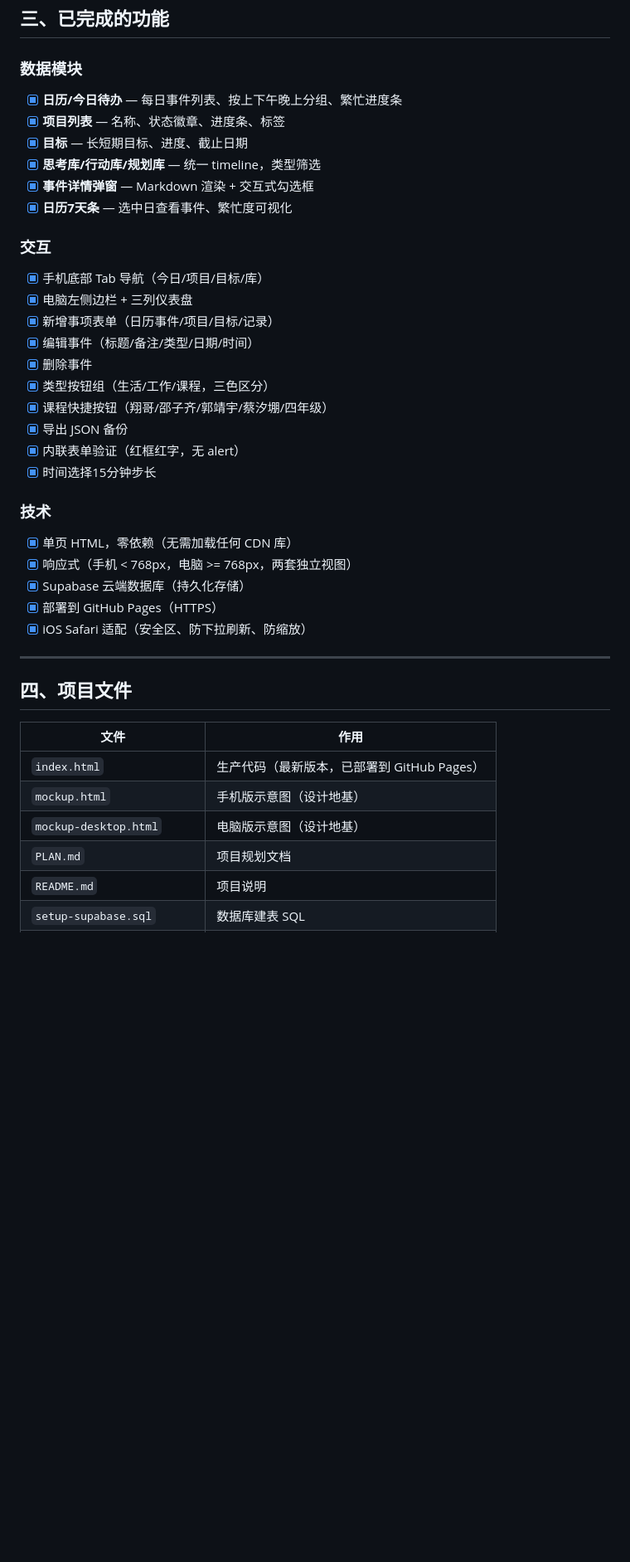
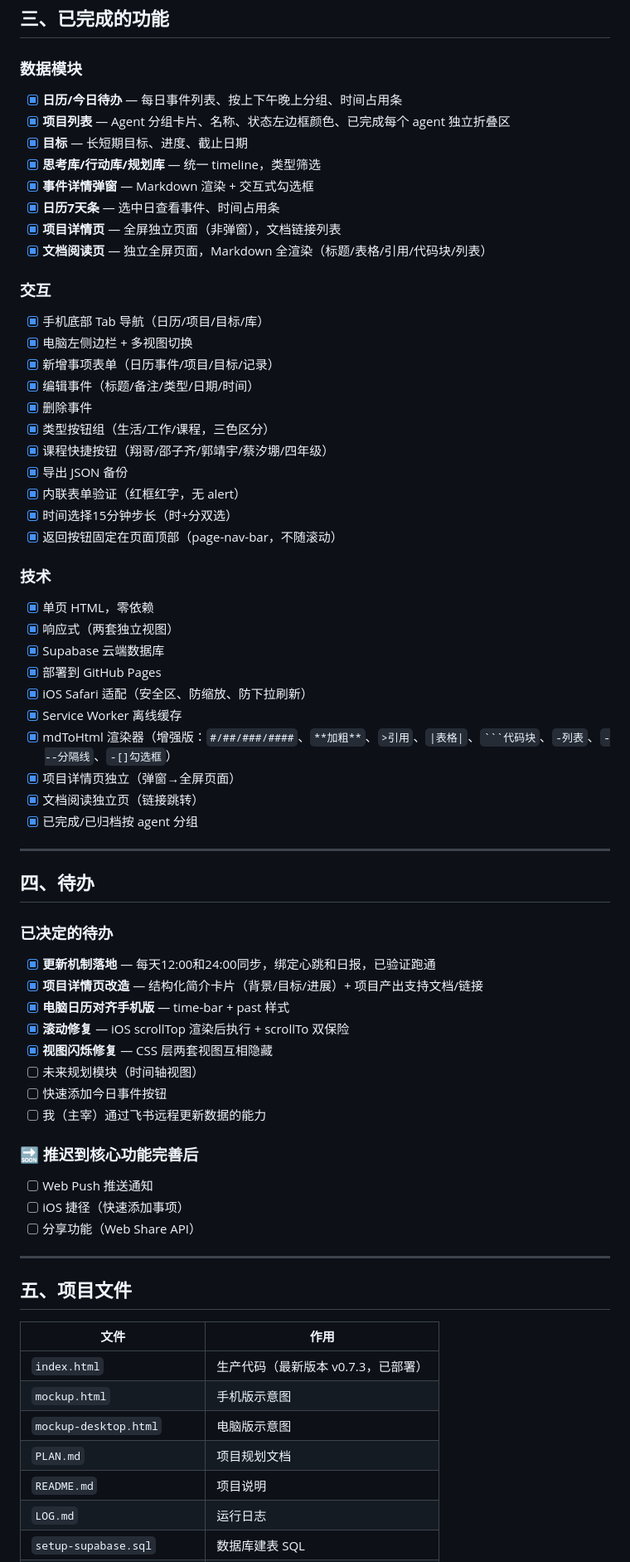
Before and after one commit to wangju8765/commander-dashboard, a Markdown page: PLAN.md, the part around one of its changes. Shown at 83% size. GitHub-like rendering; blank space fills up the shorter version.

````diff
--- a/PLAN.md
+++ b/PLAN.md
@@ -34,16 +25,18 @@
 ## 三、已完成的功能
 
 ### 数据模块
-- [x] **日历/今日待办** — 每日事件列表、按上下午晚上分组、繁忙进度条
-- [x] **项目列表** — 名称、状态徽章、进度条、标签
+- [x] **日历/今日待办** — 每日事件列表、按上下午晚上分组、时间占用条
+- [x] **项目列表** — Agent 分组卡片、名称、状态左边框颜色、已完成每个 agent 独立折叠区
 - [x] **目标** — 长短期目标、进度、截止日期
 - [x] **思考库/行动库/规划库** — 统一 timeline，类型筛选
 - [x] **事件详情弹窗** — Markdown 渲染 + 交互式勾选框
-- [x] **日历7天条** — 选中日查看事件、繁忙度可视化
+- [x] **日历7天条** — 选中日查看事件、时间占用条
+- [x] **项目详情页** — 全屏独立页面（非弹窗），文档链接列表
+- [x] **文档阅读页** — 独立全屏页面，Markdown 全渲染（标题/表格/引用/代码块/列表）
 
 ### 交互
-- [x] 手机底部 Tab 导航（今日/项目/目标/库）
-- [x] 电脑左侧边栏 + 三列仪表盘
+- [x] 手机底部 Tab 导航（日历/项目/目标/库）
+- [x] 电脑左侧边栏 + 多视图切换
 - [x] 新增事项表单（日历事件/项目/目标/记录）
 - [x] 编辑事件（标题/备注/类型/日期/时间）
 - [x] 删除事件
@@ -51,24 +44,50 @@
 - [x] 课程快捷按钮（翔哥/邵子齐/郭靖宇/蔡汐堋/四年级）
 - [x] 导出 JSON 备份
 - [x] 内联表单验证（红框红字，无 alert）
-- [x] 时间选择15分钟步长
+- [x] 时间选择15分钟步长（时+分双选）
+- [x] 返回按钮固定在页面顶部（page-nav-bar，不随滚动）
 
 ### 技术
-- [x] 单页 HTML，零依赖（无需加载任何 CDN 库）
-- [x] 响应式（手机 < 768px，电脑 >= 768px，两套独立视图）
-- [x] Supabase 云端数据库（持久化存储）
-- [x] 部署到 GitHub Pages（HTTPS）
-- [x] iOS Safari 适配（安全区、防下拉刷新、防缩放）
+- [x] 单页 HTML，零依赖
+- [x] 响应式（两套独立视图）
+- [x] Supabase 云端数据库
+- [x] 部署到 GitHub Pages
+- [x] iOS Safari 适配（安全区、防缩放、防下拉刷新）
+- [x] Service Worker 离线缓存
+- [x] mdToHtml 渲染器（增强版：`#/##/###/####`、`**加粗**`、`>引用`、`|表格|`、` ```代码块 `、`-列表`、`---分隔线`、`-[]勾选框`）
+- [x] 项目详情页独立（弹窗→全屏页面）
+- [x] 文档阅读独立页（链接跳转）
+- [x] 已完成/已归档按 agent 分组
 
 ---
 
-## 四、项目文件
+## 四、待办
+
+### 已决定的待办
+- [x] **更新机制落地** — 每天12:00和24:00同步，绑定心跳和日报，已验证跑通
+- [x] **项目详情页改造** — 结构化简介卡片（背景/目标/进展）+ 项目产出支持文档/链接
+- [x] **电脑日历对齐手机版** — time-bar + past 样式
+- [x] **滚动修复** — iOS scrollTop 渲染后执行 + scrollTo 双保险
+- [x] **视图闪烁修复** — CSS 层两套视图互相隐藏
+- [ ] 未来规划模块（时间轴视图）
+- [ ] 快速添加今日事件按钮
+- [ ] 我（主宰）通过飞书远程更新数据的能力
+
+### 🔜 推迟到核心功能完善后
+- [ ] Web Push 推送通知
+- [ ] iOS 捷径（快速添加事项）
+- [ ] 分享功能（Web Share API）
+
+---
+
+## 五、项目文件
 
 | 文件 | 作用 |
 |------|------|
-| `index.html` | 生产代码（最新版本，已部署到 GitHub Pages） |
-| `mockup.html` | 手机版示意图（设计地基） |
-| `mockup-desktop.html` | 电脑版示意图（设计地基） |
+| `index.html` | 生产代码（最新版本 v0.7.3，已部署） |
+| `mockup.html` | 手机版示意图 |
+| `mockup-desktop.html` | 电脑版示意图 |
 | `PLAN.md` | 项目规划文档 |
 | `README.md` | 项目说明 |
+| `LOG.md` | 运行日志 |
 | `setup-supabase.sql` | 数据库建表 SQL |
````
Also changed, not shown: other parts of PLAN.md (+7 -76 lines).
